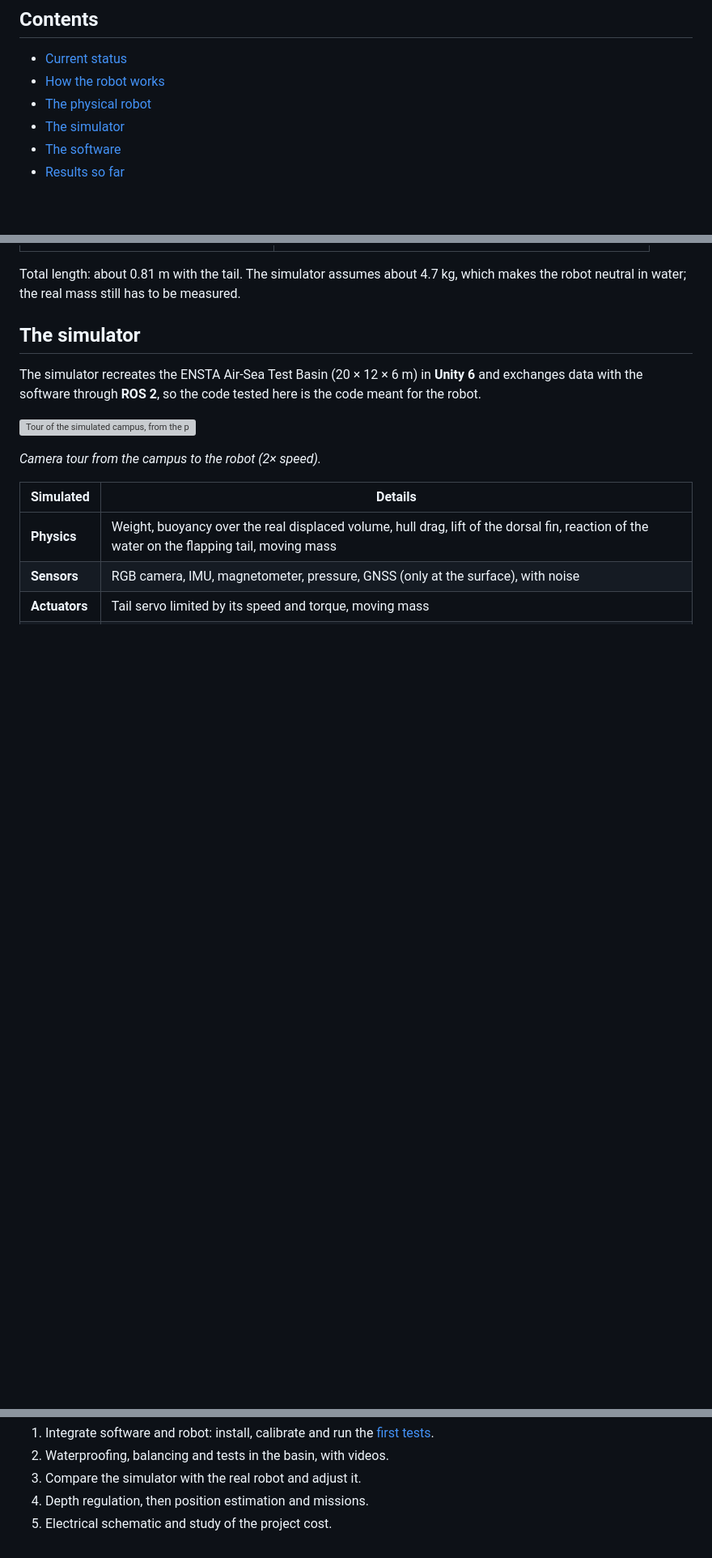
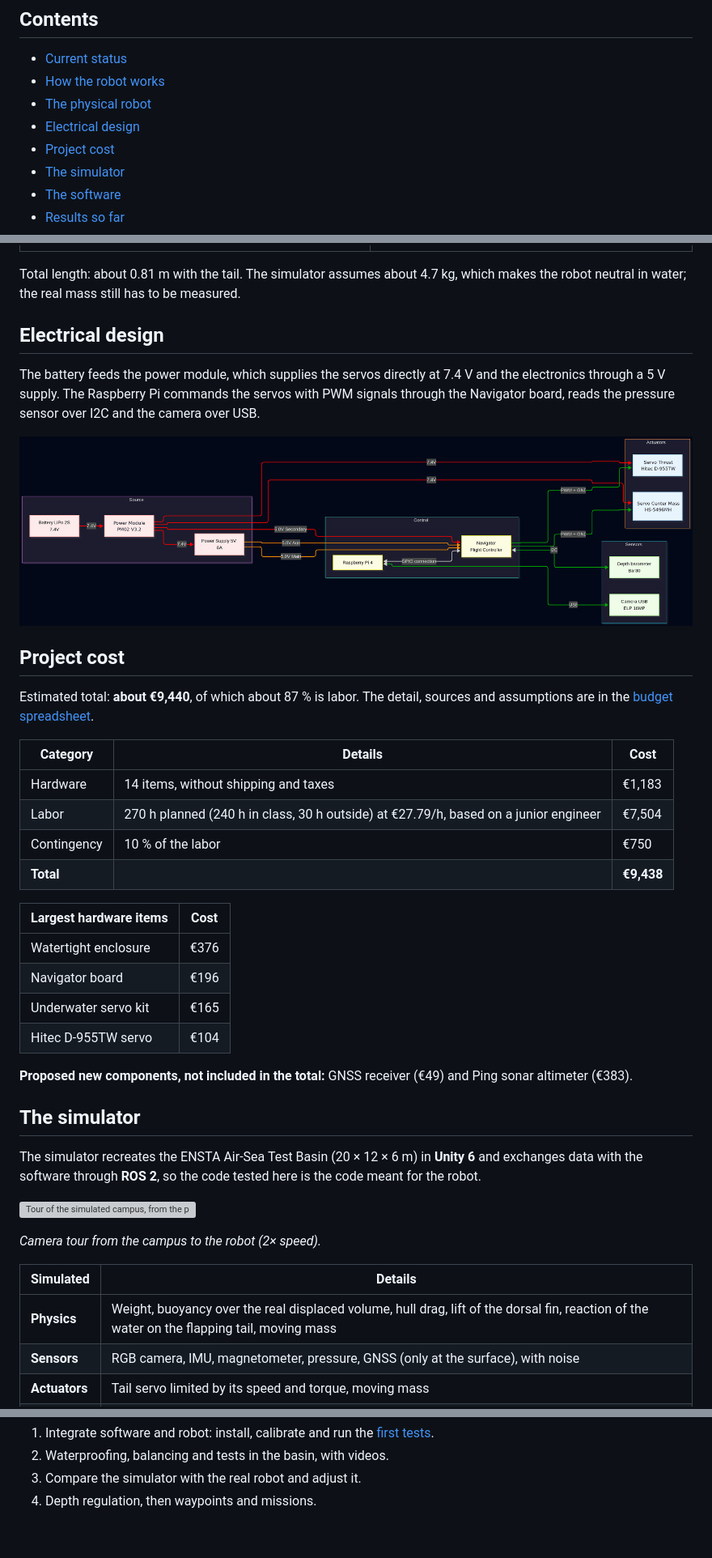
Before and after one commit to Ingenierie-Systeme/brazilian-team-repo, a Markdown page: README.md, 3 parts joined by grey strips. Shown at 81% size. Rendered like a GitHub page; pictures changed too: Docs/images/electrical_diagram.png (added); blank space fills up the shorter version; grey boxes are pictures that could not be loaded.

Commit message:
Add the electrical design and the project cost to the README
The README now shows the electrical diagram, the main components and a summary of the
cost estimate, and the budget spreadsheet is added to Docs. The labels of the diagram
follow the components in use: D-955TW on the tail, HS-5496MH on the moving mass, PM02 V3.2
as the power module.

```diff
--- a/README.md
+++ b/README.md
@@ -33,6 +33,8 @@ Pedro ALVES DE ARAUJO SILVA, Daniel FARLEI SILVA SOUZA, Matheus BENIGNO DA SILVA
 - [Current status](#current-status)
 - [How the robot works](#how-the-robot-works)
 - [The physical robot](#the-physical-robot)
+- [Electrical design](#electrical-design)
+- [Project cost](#project-cost)
 - [The simulator](#the-simulator)
 - [The software](#the-software)
 - [Results so far](#results-so-far)
@@ -96,5 +103,31 @@ Built on the base design given in the course (tube, dome, rails and mounts), wit
 
 Total length: about 0.81 m with the tail. The simulator assumes about 4.7 kg, which makes the robot neutral in water; the real mass still has to be measured.
+
+## Electrical design
+
+The battery feeds the power module, which supplies the servos directly at 7.4 V and the electronics through a 5 V supply. The Raspberry Pi commands the servos with PWM signals through the Navigator board, reads the pressure sensor over I2C and the camera over USB.
+
+![Electrical diagram of the robot](Docs/images/electrical_diagram.png)
+
+## Project cost
+
+Estimated total: **about €9,440**, of which about 87 % is labor. The detail, sources and assumptions are in the [budget spreadsheet](Docs/AUV_Project_Budget.xlsx).
+
+| Category | Details | Cost |
+| --- | --- | --- |
+| Hardware | 14 items, without shipping and taxes | €1,183 |
+| Labor | 270 h planned (240 h in class, 30 h outside) at €27.79/h, based on a junior engineer | €7,504 |
+| Contingency | 10 % of the labor | €750 |
+| **Total** | | **€9,438** |
+
+| Largest hardware items | Cost |
+| --- | --- |
+| Watertight enclosure | €376 |
+| Navigator board | €196 |
+| Underwater servo kit | €165 |
+| Hitec D-955TW servo | €104 |
+
+**Proposed new components, not included in the total:** GNSS receiver (€49) and Ping sonar altimeter (€383).
 
 ## The simulator
 
@@ -245,5 +278,4 @@ Tools/
 1. Integrate software and robot: install, calibrate and run the [first tests](Docs/Robot_Setup.md).
 2. Waterproofing, balancing and tests in the basin, with videos.
 3. Compare the simulator with the real robot and adjust it.
-4. Depth regulation, then position estimation and missions.
-5. Electrical schematic and study of the project cost.
+4. Depth regulation, then waypoints and missions.
```
Also changed, not shown: other parts of README.md (+9 -4 lines), Docs/images/robot/components.jpg (added), 1 other file.
